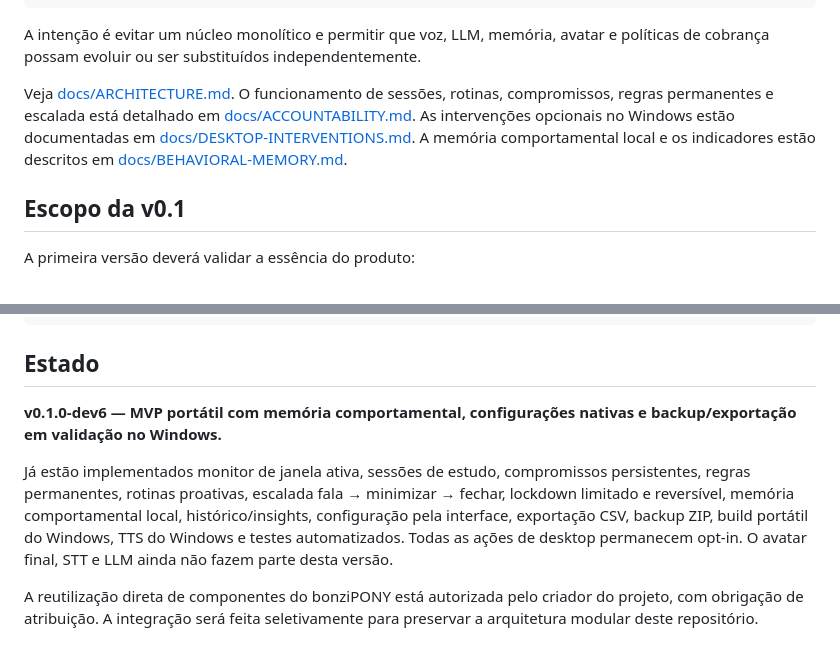
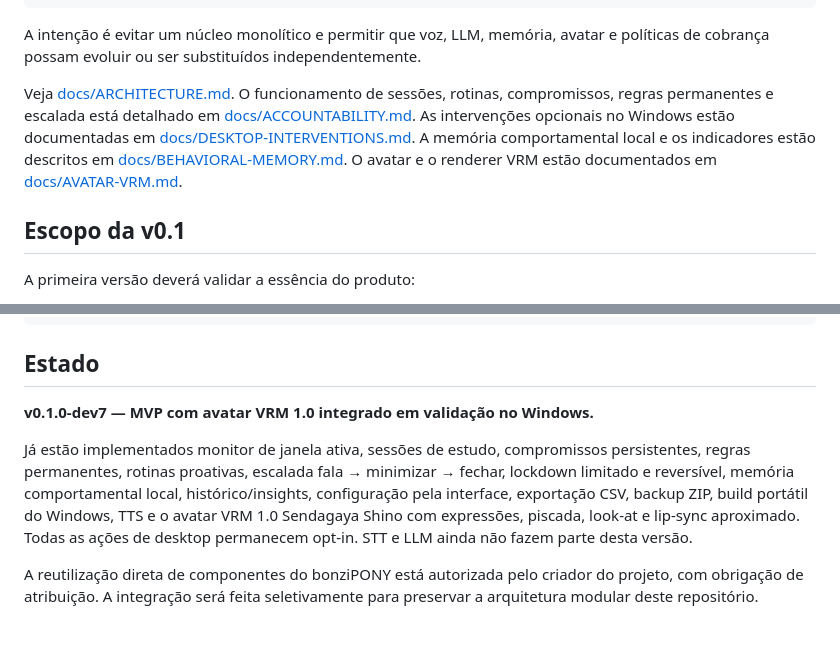
Before and after one commit to pablopcdossantos2-sys/desktop-study-companion, a Markdown page: README.md, 2 parts joined by grey strips. GitHub-like rendering.

Commit message:
docs: update README for VRM dev7

```diff
--- a/README.md
+++ b/README.md
@@ -44,7 +44,7 @@ src/desktop_study_companion/
 
 A intenção é evitar um núcleo monolítico e permitir que voz, LLM, memória, avatar e políticas de cobrança possam evoluir ou ser substituídos independentemente.
 
-Veja [docs/ARCHITECTURE.md](docs/ARCHITECTURE.md). O funcionamento de sessões, rotinas, compromissos, regras permanentes e escalada está detalhado em [docs/ACCOUNTABILITY.md](docs/ACCOUNTABILITY.md). As intervenções opcionais no Windows estão documentadas em [docs/DESKTOP-INTERVENTIONS.md](docs/DESKTOP-INTERVENTIONS.md). A memória comportamental local e os indicadores estão descritos em [docs/BEHAVIORAL-MEMORY.md](docs/BEHAVIORAL-MEMORY.md).
+Veja [docs/ARCHITECTURE.md](docs/ARCHITECTURE.md). O funcionamento de sessões, rotinas, compromissos, regras permanentes e escalada está detalhado em [docs/ACCOUNTABILITY.md](docs/ACCOUNTABILITY.md). As intervenções opcionais no Windows estão documentadas em [docs/DESKTOP-INTERVENTIONS.md](docs/DESKTOP-INTERVENTIONS.md). A memória comportamental local e os indicadores estão descritos em [docs/BEHAVIORAL-MEMORY.md](docs/BEHAVIORAL-MEMORY.md). O avatar e o renderer VRM estão documentados em [docs/AVATAR-VRM.md](docs/AVATAR-VRM.md).
 
 ## Escopo da v0.1
 
@@ -92,8 +92,8 @@ desktop-study-companion
 
 ## Estado
 
-**v0.1.0-dev6 — MVP portátil com memória comportamental, configurações nativas e backup/exportação em validação no Windows.**
+**v0.1.0-dev7 — MVP com avatar VRM 1.0 integrado em validação no Windows.**
 
-Já estão implementados monitor de janela ativa, sessões de estudo, compromissos persistentes, regras permanentes, rotinas proativas, escalada fala → minimizar → fechar, lockdown limitado e reversível, memória comportamental local, histórico/insights, configuração pela interface, exportação CSV, backup ZIP, build portátil do Windows, TTS do Windows e testes automatizados. Todas as ações de desktop permanecem opt-in. O avatar final, STT e LLM ainda não fazem parte desta versão.
+Já estão implementados monitor de janela ativa, sessões de estudo, compromissos persistentes, regras permanentes, rotinas proativas, escalada fala → minimizar → fechar, lockdown limitado e reversível, memória comportamental local, histórico/insights, configuração pela interface, exportação CSV, backup ZIP, build portátil do Windows, TTS e o avatar VRM 1.0 Sendagaya Shino com expressões, piscada, look-at e lip-sync aproximado. Todas as ações de desktop permanecem opt-in. STT e LLM ainda não fazem parte desta versão.
 
 A reutilização direta de componentes do bonziPONY está autorizada pelo criador do projeto, com obrigação de atribuição. A integração será feita seletivamente para preservar a arquitetura modular deste repositório.
```
